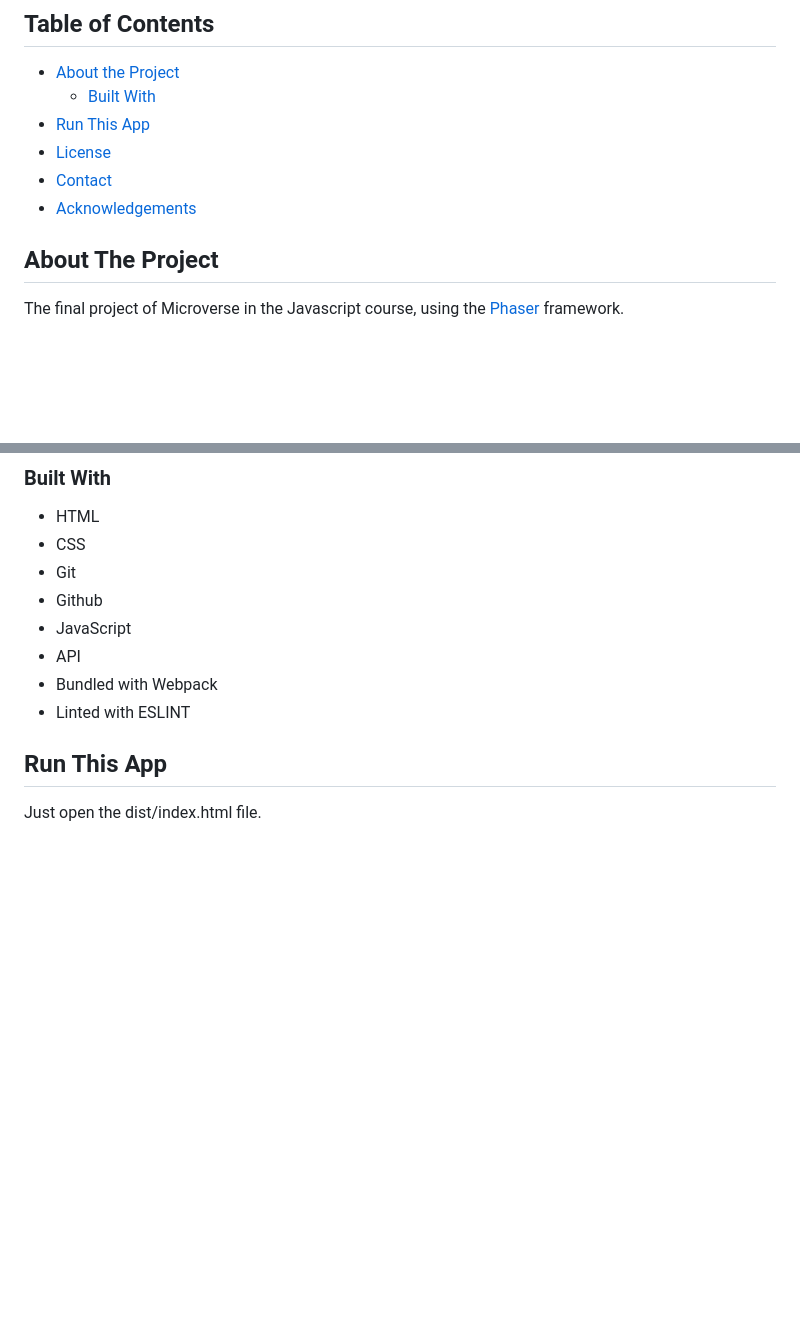
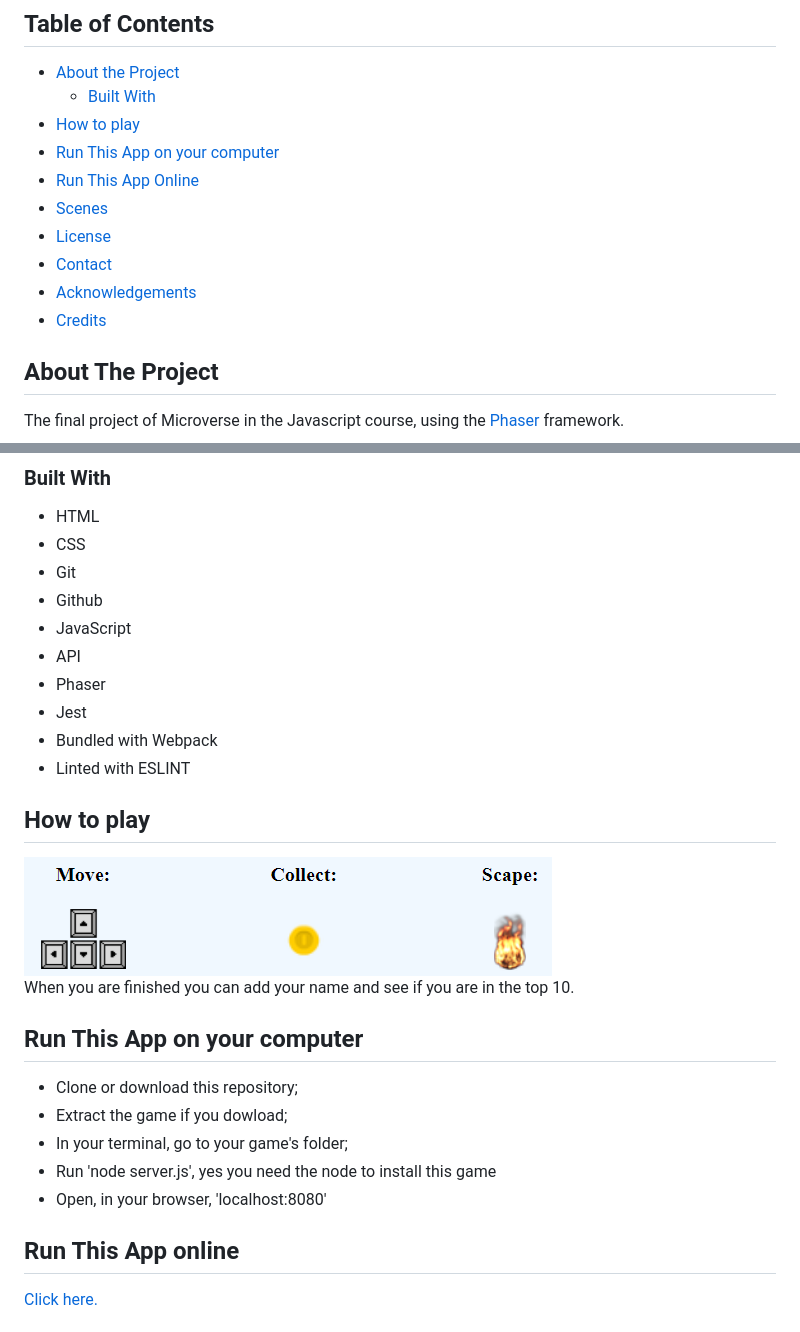
Before and after one commit to FelipeEnne/Game-With-Phaser, a Markdown page: README.md, 2 parts joined by grey strips. Rendered like a GitHub page; pictures changed too: dist/assets/images/intru.png (added); blank space fills up the shorter version.

```diff
--- a/README.md
+++ b/README.md
@@ -9,11 +9,14 @@
 
 * [About the Project](#about-the-project)
   * [Built With](#built-with)
-* [Run This App](#run-this-app)
+* [How to play](#how-to-play)
+* [Run This App on your computer](#run-this-app-on-your-computer)
+* [Run This App Online](#run-this-app-online)
+* [Scenes](#scenes)
 * [License](#license)
 * [Contact](#contact)
 * [Acknowledgements](#acknowledgements)
-
+* [Credits](#credits)
 
 <!-- ABOUT THE PROJECT -->
 ## About The Project
@@ -42,11 +35,28 @@ For a live version click [here](https://felipeenne.github.io/weather-app/).
 * Github
 * JavaScript
 * API
+* Phaser
+* Jest
 * Bundled with Webpack
 * Linted with ESLINT
 
 
-## Run This App
+## How to play
 
-<p>Just open the dist/index.html file.</p>
+<img src="./dist/assets/images/intru.png" alt="img" />
 
+When you are finished you can add your name and see if you are in the top 10.
+
+## Run This App on your computer
+
+* Clone or download this repository;
+* Extract the game if you dowload;
+* In your terminal, go to your game's folder;
+* Run 'node server.js', yes you need the node to install this game
+* Open, in your browser, 'localhost:8080'
+
+
+## Run This App online
+
+<a href="https://boiling-island-97139.herokuapp.com/"> Click here. </a>
+
```
Also changed, not shown: other parts of README.md (+23 -22 lines), dist/assets/images/scene1.png (added), dist/assets/images/scene2.png (added), dist/assets/images/scene3.png (added), dist/assets/images/scene4.png (added), dist/assets/images/scene5.png (added), 1 other file.
